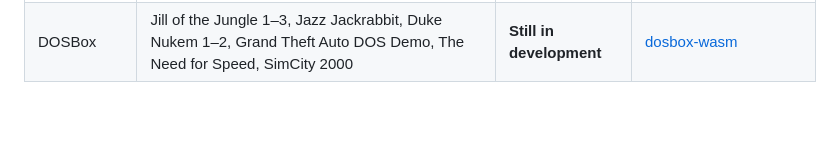
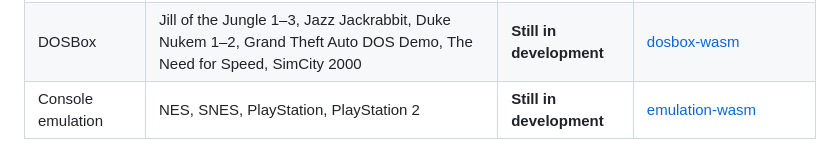
Before and after one commit to theodorecharles/wasm-game-framework, a Markdown page: README.md, the part around the change. GitHub-like rendering; blank space fills up the shorter version.

Commit message:
Link the console emulation suite

```diff
--- a/README.md
+++ b/README.md
@@ -613,3 +613,4 @@ link rather than deleted.
 | Source | Half-Life 2 | **Still in development** | [source-wasm](https://github.com/theodorecharles/source-wasm) |
 | Wolf3D | Wolfenstein 3D, Spear of Destiny | **Still in development** | [wolf3d-wasm](https://github.com/theodorecharles/wolf3d-wasm) |
 | DOSBox | Jill of the Jungle 1–3, Jazz Jackrabbit, Duke Nukem 1–2, Grand Theft Auto DOS Demo, The Need for Speed, SimCity 2000 | **Still in development** | [dosbox-wasm](https://github.com/theodorecharles/dosbox-wasm) |
+| Console emulation | NES, SNES, PlayStation, PlayStation 2 | **Still in development** | [emulation-wasm](https://github.com/theodorecharles/emulation-wasm) |
```
